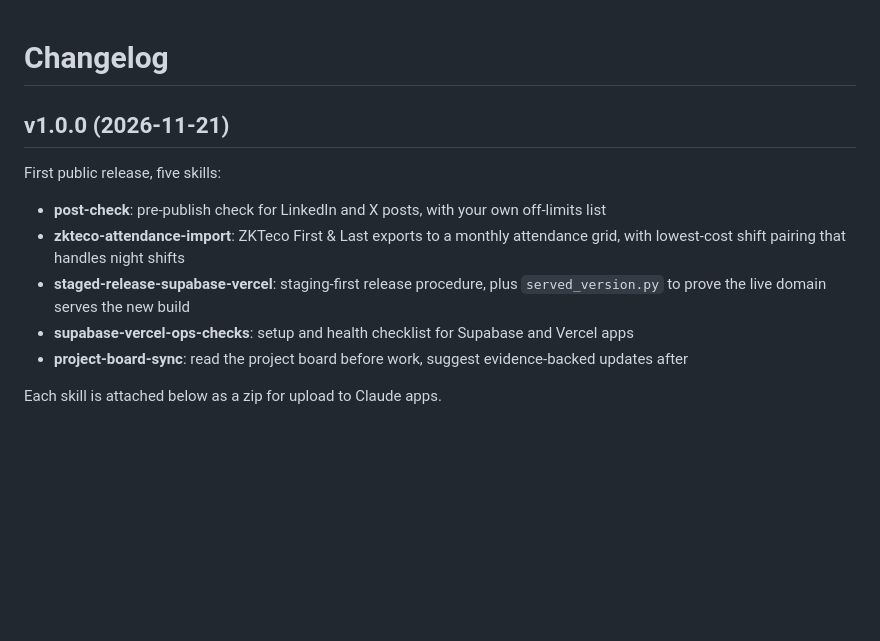
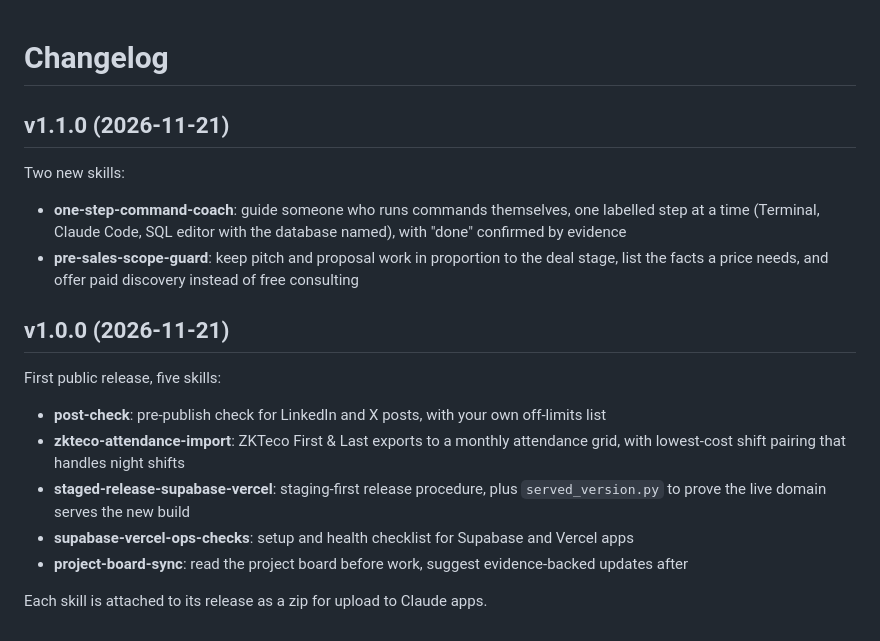
Before and after one commit to iamovaiz/claude-skills, a Markdown page: CHANGELOG.md, the part around the change. Rendered like a GitHub page; blank space fills up the shorter version.

```diff
--- a/CHANGELOG.md
+++ b/CHANGELOG.md
@@ -1,4 +1,11 @@
 # Changelog
+
+## v1.1.0 (2026-11-21)
+
+Two new skills:
+
+- **one-step-command-coach**: guide someone who runs commands themselves, one labelled step at a time (Terminal, Claude Code, SQL editor with the database named), with "done" confirmed by evidence
+- **pre-sales-scope-guard**: keep pitch and proposal work in proportion to the deal stage, list the facts a price needs, and offer paid discovery instead of free consulting
 
 ## v1.0.0 (2026-11-21)
 
@@ -10,4 +17,4 @@ First public release, five skills:
 - **supabase-vercel-ops-checks**: setup and health checklist for Supabase and Vercel apps
 - **project-board-sync**: read the project board before work, suggest evidence-backed updates after
 
-Each skill is attached below as a zip for upload to Claude apps.
+Each skill is attached to its release as a zip for upload to Claude apps.
```
Also changed, not shown: README.md (+4 -2 lines), skills/one-step-command-coach/README.md (added, +34 -0 lines), skills/one-step-command-coach/SKILL.md (added, +57 -0 lines), skills/pre-sales-scope-guard/README.md (added, +30 -0 lines), skills/pre-sales-scope-guard/SKILL.md (added, +63 -0 lines), assets/banner.png, assets/social-preview.png, 4 other files.
